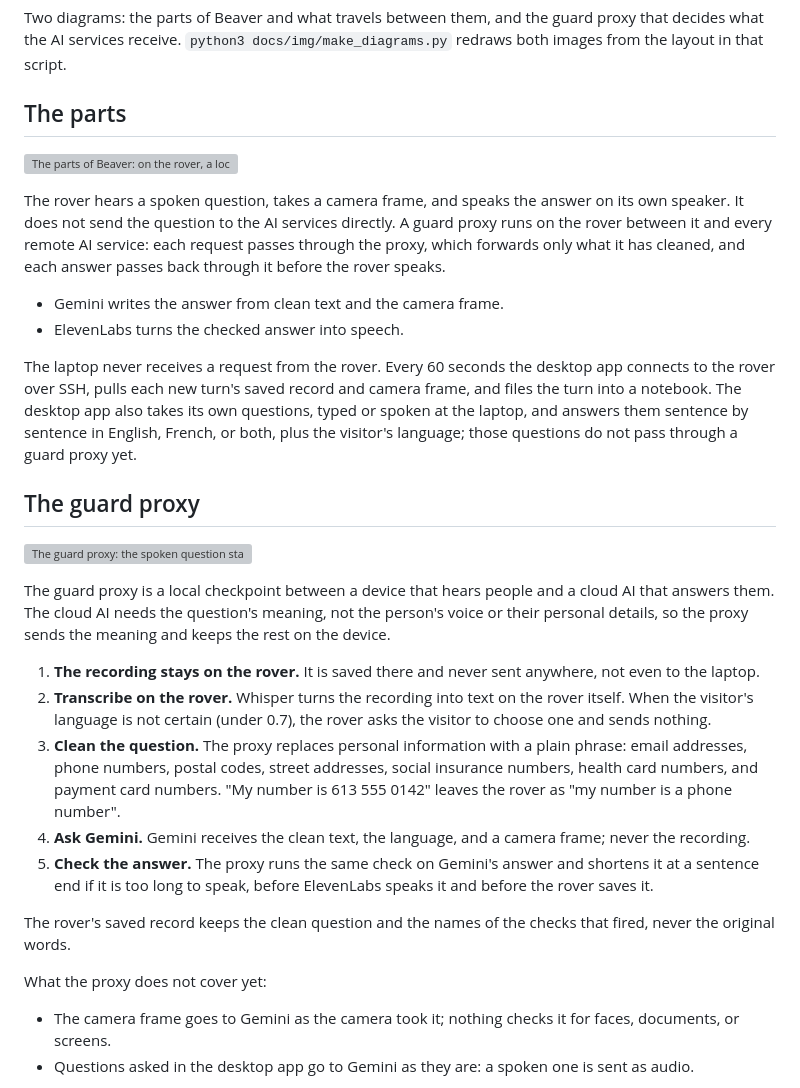
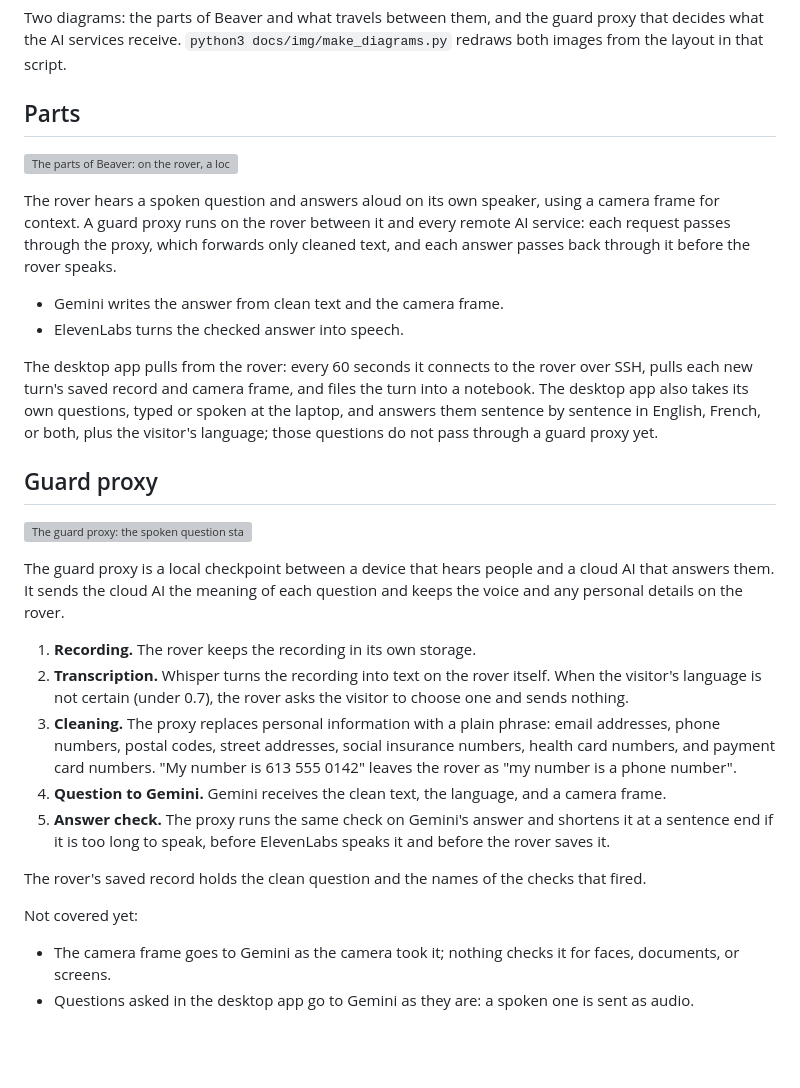
Before and after one commit to reversely/beaver, a Markdown page: docs/how-it-works.md, the part around the change. Drawn GitHub-style; blank space fills up the shorter version; grey boxes are pictures that could not be loaded.

Commit message:
docs: list the guard proxy as a part and follow the house style
The README's Parts table gains a Guard proxy row and its Rover row drops the phone. In
how-it-works.md the headings become "Parts" and "Guard proxy", the step labels become noun
phrases, and contrast and "never" constructions become positive statements.

refs #43

```diff
--- a/docs/how-it-works.md
+++ b/docs/how-it-works.md
@@ -4,51 +4,47 @@ Two diagrams: the parts of Beaver and what travels between them, and the guard p
 what the AI services receive. `python3 docs/img/make_diagrams.py` redraws both images from the
 layout in that script.
 
-## The parts
+## Parts
 
 ![The parts of Beaver: on the rover, a local guard proxy sits between the rover and the AI services, sending Gemini text without personal information and checking the answer before ElevenLabs speaks it; the desktop app asks both its own questions without the proxy yet and pulls each rover turn over SSH every 60 seconds](img/how-it-works-parts.svg)
 
-The rover hears a spoken question, takes a camera frame, and speaks the answer on its own speaker.
-It does not send the question to the AI services directly. A guard proxy runs on the rover between
-it and every remote AI service: each request passes through the proxy, which forwards only what it
-has cleaned, and each answer passes back through it before the rover speaks.
+The rover hears a spoken question and answers aloud on its own speaker, using a camera frame for
+context. A guard proxy runs on the rover between it and every remote AI service: each request
+passes through the proxy, which forwards only cleaned text, and each answer passes back through it
+before the rover speaks.
 
 - Gemini writes the answer from clean text and the camera frame.
 - ElevenLabs turns the checked answer into speech.
 
-The laptop never receives a request from the rover. Every 60 seconds the desktop app connects to
-the rover over SSH, pulls each new turn's saved record and camera frame, and files the turn into a
+The desktop app pulls from the rover: every 60 seconds it connects to the rover over SSH, pulls each new turn's saved record and camera frame, and files the turn into a
 notebook. The desktop app also takes its own questions, typed or spoken at the laptop, and answers
 them sentence by sentence in English, French, or both, plus the visitor's language; those
 questions do not pass through a guard proxy yet.
 
-## The guard proxy
+## Guard proxy
 
 ![The guard proxy: the spoken question stays on the rover; Whisper turns it into text and the guard proxy removes personal information, so Gemini receives only clean text and a camera frame; the proxy checks the answer before ElevenLabs speaks it; desktop app questions reach Gemini as recorded](img/how-it-works-privacy.svg)
 
 The guard proxy is a local checkpoint between a device that hears people and a cloud AI that
-answers them. The cloud AI needs the question's meaning, not the person's voice or their personal
-details, so the proxy sends the meaning and keeps the rest on the device.
+answers them. It sends the cloud AI the meaning of each question and keeps the voice and any
+personal details on the rover.
 
-1. **The recording stays on the rover.** It is saved there and never sent anywhere, not even to
-   the laptop.
-2. **Transcribe on the rover.** Whisper turns the recording into text on the rover itself. When the
+1. **Recording.** The rover keeps the recording in its own storage.
+2. **Transcription.** Whisper turns the recording into text on the rover itself. When the
    visitor's language is not certain (under 0.7), the rover asks the visitor to choose one and
    sends nothing.
-3. **Clean the question.** The proxy replaces personal information with a plain phrase: email
+3. **Cleaning.** The proxy replaces personal information with a plain phrase: email
    addresses, phone numbers, postal codes, street addresses, social insurance numbers, health card
    numbers, and payment card numbers. "My number is 613 555 0142" leaves the rover as "my number is
    a phone number".
-4. **Ask Gemini.** Gemini receives the clean text, the language, and a camera frame; never the
-   recording.
-5. **Check the answer.** The proxy runs the same check on Gemini's answer and shortens it at a
+4. **Question to Gemini.** Gemini receives the clean text, the language, and a camera frame.
+5. **Answer check.** The proxy runs the same check on Gemini's answer and shortens it at a
    sentence end if it is too long to speak, before ElevenLabs speaks it and before the rover saves
    it.
 
-The rover's saved record keeps the clean question and the names of the checks that fired, never
-the original words.
+The rover's saved record holds the clean question and the names of the checks that fired.
 
-What the proxy does not cover yet:
+Not covered yet:
 
 - The camera frame goes to Gemini as the camera took it; nothing checks it for faces, documents,
   or screens.
```
Also changed, not shown: README.md (+2 -1 lines).
